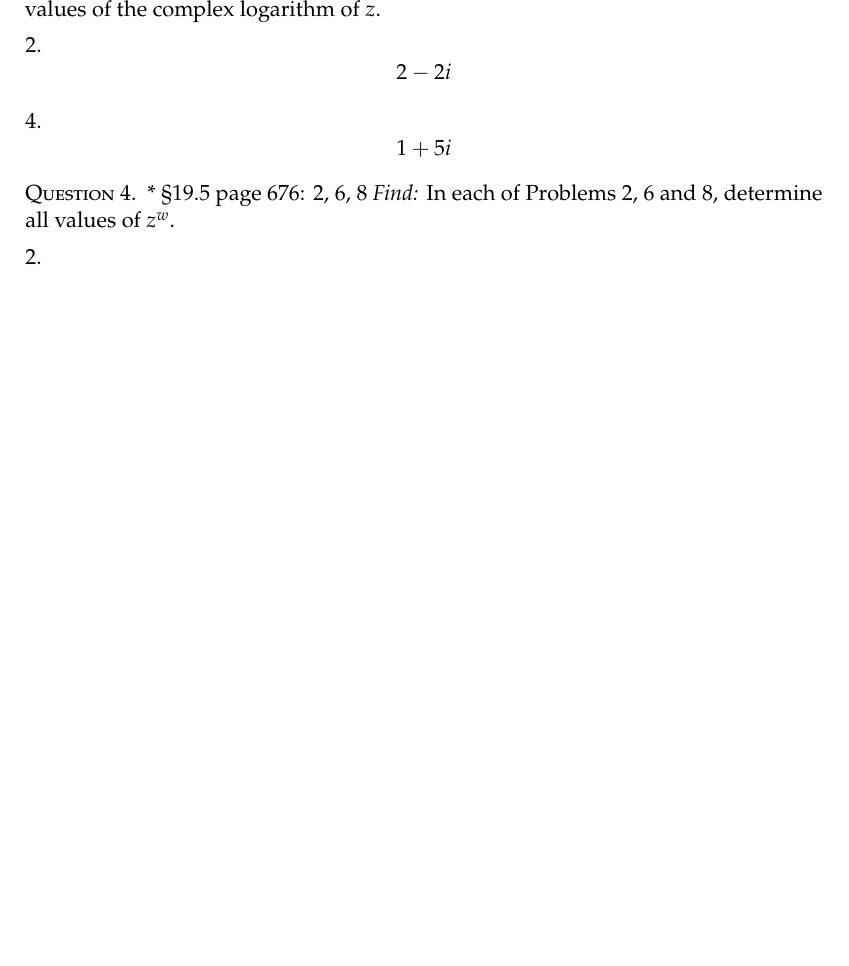
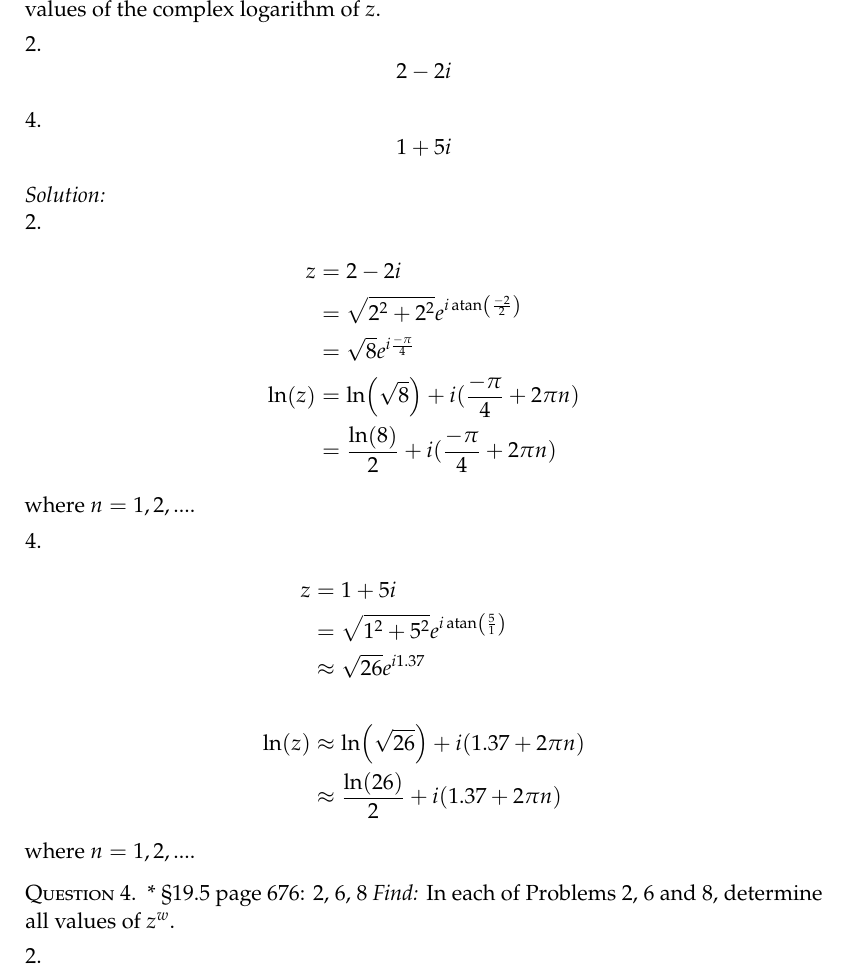
Before and after one commit to JustinClough/Learning_Codes, a LaTeX problem sheet (Eng_Analysis_AME_525/hw10/hw10.tex): part of page 5 of 5, cut so that both start at the same text, the shorter picture padded with empty space. Compiled offline with pdfLaTeX.

Commit message:
Adds solutions for question set 3

```diff
--- a/Eng_Analysis_AME_525/hw10/hw10.tex
+++ b/Eng_Analysis_AME_525/hw10/hw10.tex
@@ -231,6 +231,31 @@ complex logarithm of $z$.
   1 + 5i
 \end{equation*}
 
+\emph{Solution:}
+\newline
+2.
+\begin{align*}
+  z&= 2-2i  \\
+   &= \sqrt{2^2 + 2^2} e^{i \atan(\frac{-2}{2})} \\
+   &= \sqrt{8} e^{i \frac{-\pi}{4}}
+  \\
+ \ln(z) &= \ln(\sqrt{8}) + i (\frac{-\pi}{4} + 2\pi n) \\
+    &= \frac{\ln(8)}{2} + i (\frac{-\pi}{4} + 2\pi n)
+\end{align*}
+where $n=1,2,...$.
+
+4.
+\begin{align*}
+  z&= 1+5i \\
+   &= \sqrt{1^2 + 5^2} e^{i\atan(\frac{5}{1})} \\
+   &\approx \sqrt{26} e^{i 1.37} \\
+  \\
+\ln(z) &\approx \ln( \sqrt{26}) + i( 1.37 +2\pi n) \\
+       &\approx \frac{\ln( 26)}{2} + i( 1.37 +2\pi n)
+\end{align*}
+where $n=1,2,...$.
+
+
 \question*{ \S 19.5 page 676: 2, 6, 8}
 \emph{Find:}
 In each of Problems 2, 6 and 8,
```
